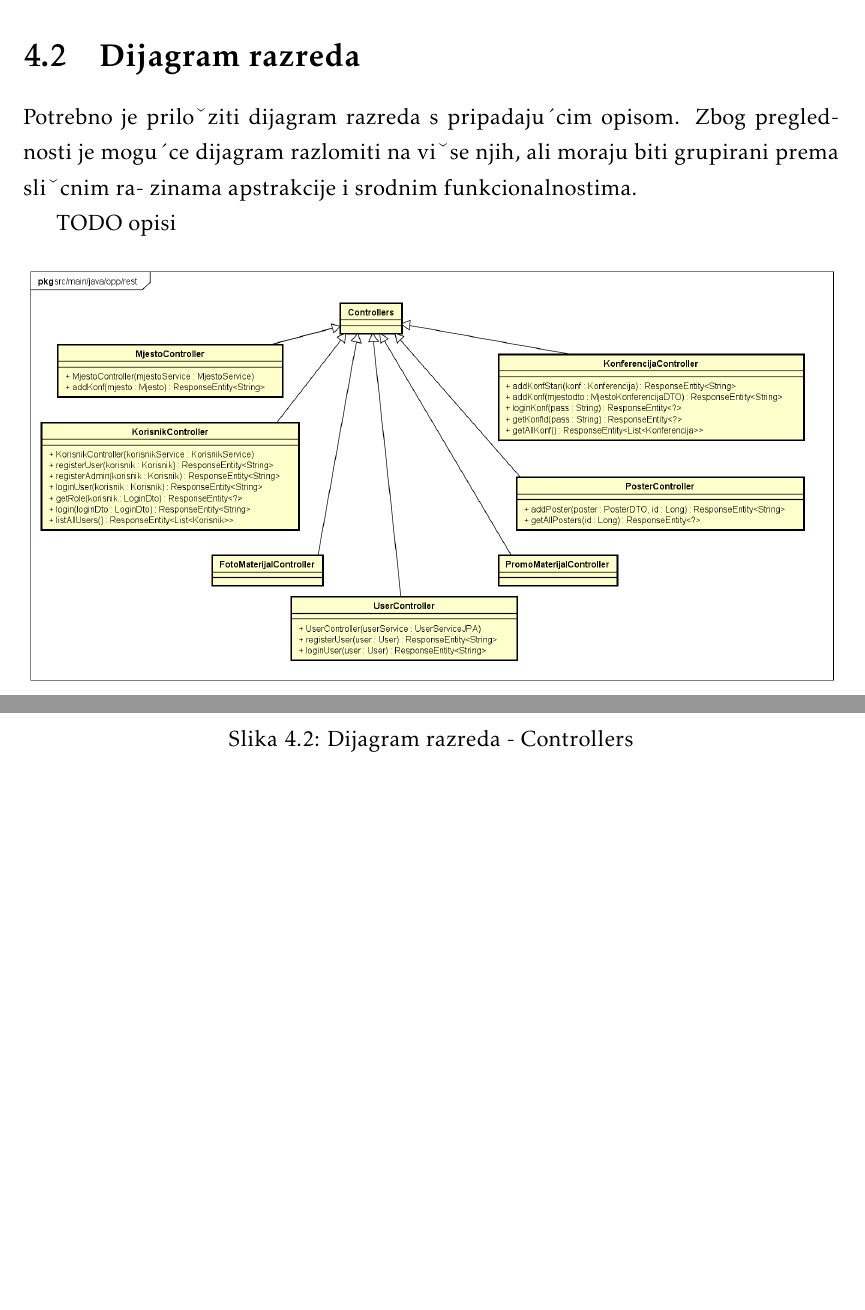
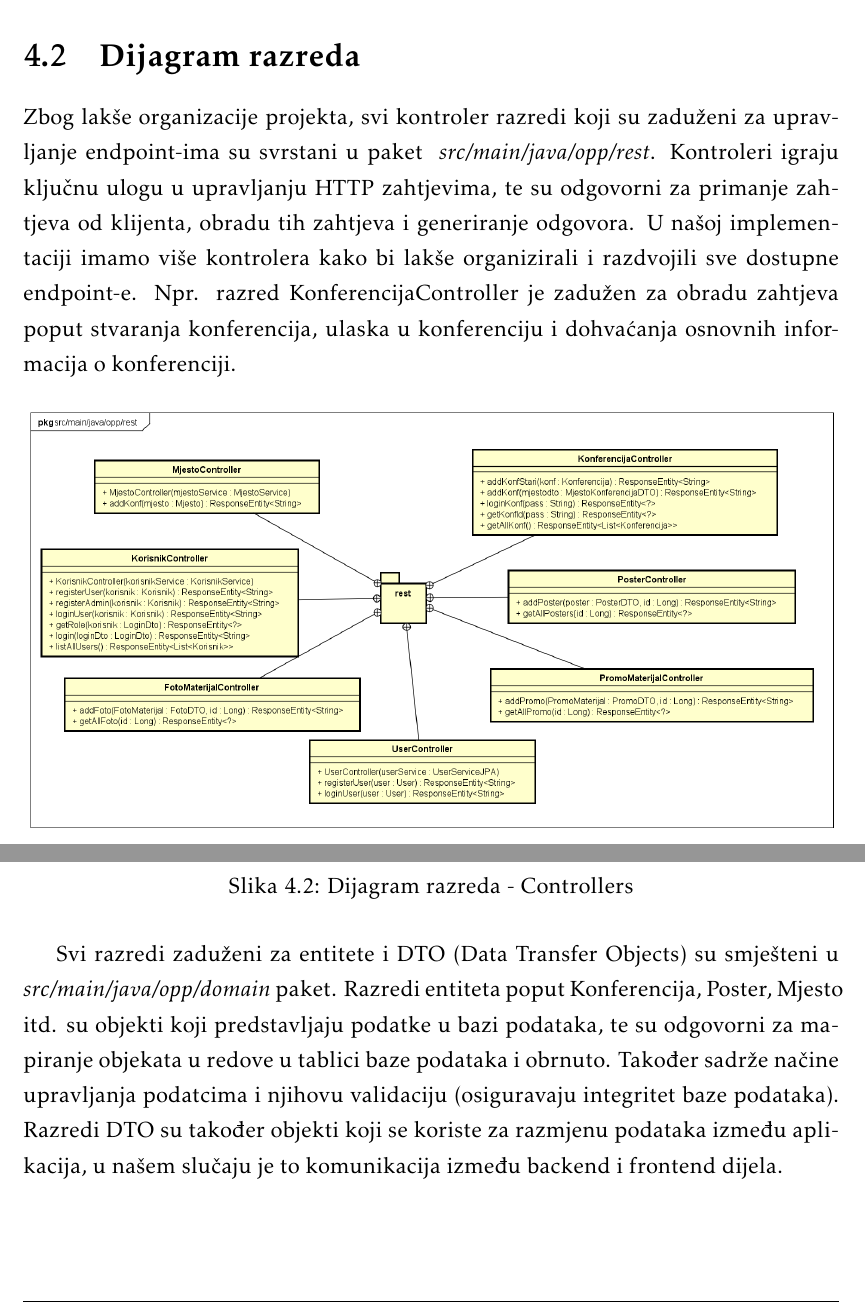
Before and after one commit to Curko15/Poster-Rangers, a LaTeX document (Dokumentacija/PROGI_ProjektnaDokumentacija.tex, which reads Dokumentacija/Arhitektura.tex): two parts of page 38 of 54, joined at a grey line, cut so that both start at the same text, the shorter picture padded with empty space. Compiled offline with pdfLaTeX.

Commit message:
Dijagrami razreda

```diff
--- a/Dokumentacija/Arhitektura.tex
+++ b/Dokumentacija/Arhitektura.tex
@@ -207,11 +207,7 @@
 
 		\section{Dijagram razreda}
 
-		Potrebno je priloˇziti dijagram razreda s pripadaju´cim opisom. Zbog preglednosti je
-		mogu´ce dijagram razlomiti na viˇse njih, ali moraju biti grupirani prema sliˇcnim ra-
-		zinama apstrakcije i srodnim funkcionalnostima.
-
-		TODO opisi
+		Zbog lakše organizacije projekta, svi kontroler razredi koji su zaduženi za upravljanje endpoint-ima su svrstani u paket \textit{ src/main/java/opp/rest}. Kontroleri igraju ključnu ulogu u upravljanju HTTP zahtjevima, te su odgovorni za primanje zahtjeva od klijenta, obradu tih zahtjeva i generiranje odgovora. U našoj implementaciji imamo više kontrolera kako bi lakše organizirali i razdvojili sve dostupne endpoint-e. Npr. razred KonferencijaController je zadužen za obradu zahtjeva poput stvaranja konferencija, ulaska u konferenciju i dohvaćanja osnovnih informacija o konferenciji.
 
 		\begin{figure}[H]
 			\includegraphics[width=\textwidth]{slike/controllersClassDiagram.PNG} %veličina u odnosu na širinu linije
@@ -219,12 +215,13 @@
 			\label{fig:dr-controllers} %label mora biti drugaciji za svaku sliku
 		\end{figure}
 
+		Svi razredi zaduženi za entitete i DTO (Data Transfer Objects) su smješteni u \textit{src/main/java/opp/domain} paket. Razredi entiteta poput Konferencija, Poster, Mjesto itd. su objekti koji predstavljaju podatke u bazi podataka, te su odgovorni za mapiranje objekata u redove u tablici baze podataka i obrnuto. Također sadrže načine upravljanja podatcima i njihovu validaciju (osiguravaju integritet baze podataka). Razredi DTO su također objekti koji se koriste za razmjenu podataka između aplikacija, u našem slučaju je to komunikacija između backend i frontend dijela.
 		\begin{figure}[H]
 			\includegraphics[width=\textwidth]{slike/domainClassDiagram.PNG} %veličina u odnosu na širinu linije
 			\caption{Dijagram razreda - Domain}
 			\label{fig:dr-domain} %label mora biti drugaciji za svaku sliku
 		\end{figure}
-
+		TODO opisi
 		Ovaj tu service je upitan treba ga malo bolje nacrtati
 
 		\begin{figure}[H]
```
Also changed, not shown: Dokumentacija/PROGI_ProjektnaDokumentacija.pdf, Dokumentacija/slike/controllersClassDiagram.png, Dokumentacija/slike/uc6Sekvencijski.png (added), 2 other files.
